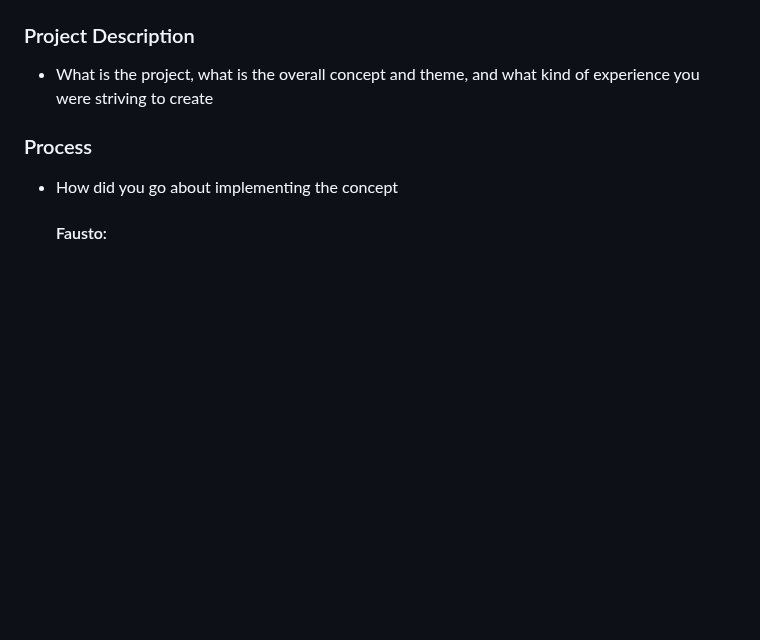
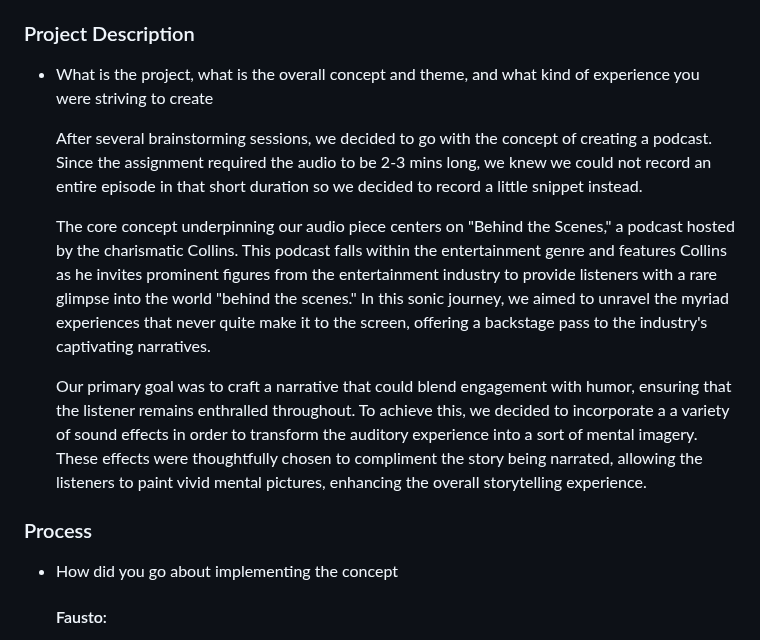
Before and after one commit to fangfausto/sound-project-podcast, a Markdown page: README.md, the part around the change. Drawn GitHub-style; blank space fills up the shorter version.

```diff
--- a/README.md
+++ b/README.md
@@ -2,6 +2,12 @@
 
 ### Project Description
 - What is the project, what is the overall concept and theme, and what kind of experience you were striving to create
+
+  After several brainstorming sessions, we decided to go with the concept of creating a podcast. Since the assignment required the audio to be 2-3 mins long, we knew we could not record an entire episode in that short duration so we decided to record a little snippet instead.
+
+  The core concept underpinning our audio piece centers on "Behind the Scenes," a podcast hosted by the charismatic Collins. This podcast falls within the entertainment genre and features Collins as he invites prominent figures from the entertainment industry to provide listeners with a rare glimpse into the world "behind the scenes." In this sonic journey, we aimed to unravel the myriad experiences that never quite make it to the screen, offering a backstage pass to the industry's captivating narratives.
+
+  Our primary goal was to craft a narrative that could blend engagement with humor, ensuring that the listener remains enthralled throughout. To achieve this, we decided to incorporate a a variety of sound effects in order to transform the auditory experience into a sort of mental imagery. These effects were thoughtfully chosen to compliment the story being narrated, allowing the listeners to paint vivid mental pictures, enhancing the overall storytelling experience.
 
 ### Process
 - How did you go about implementing the concept
```
